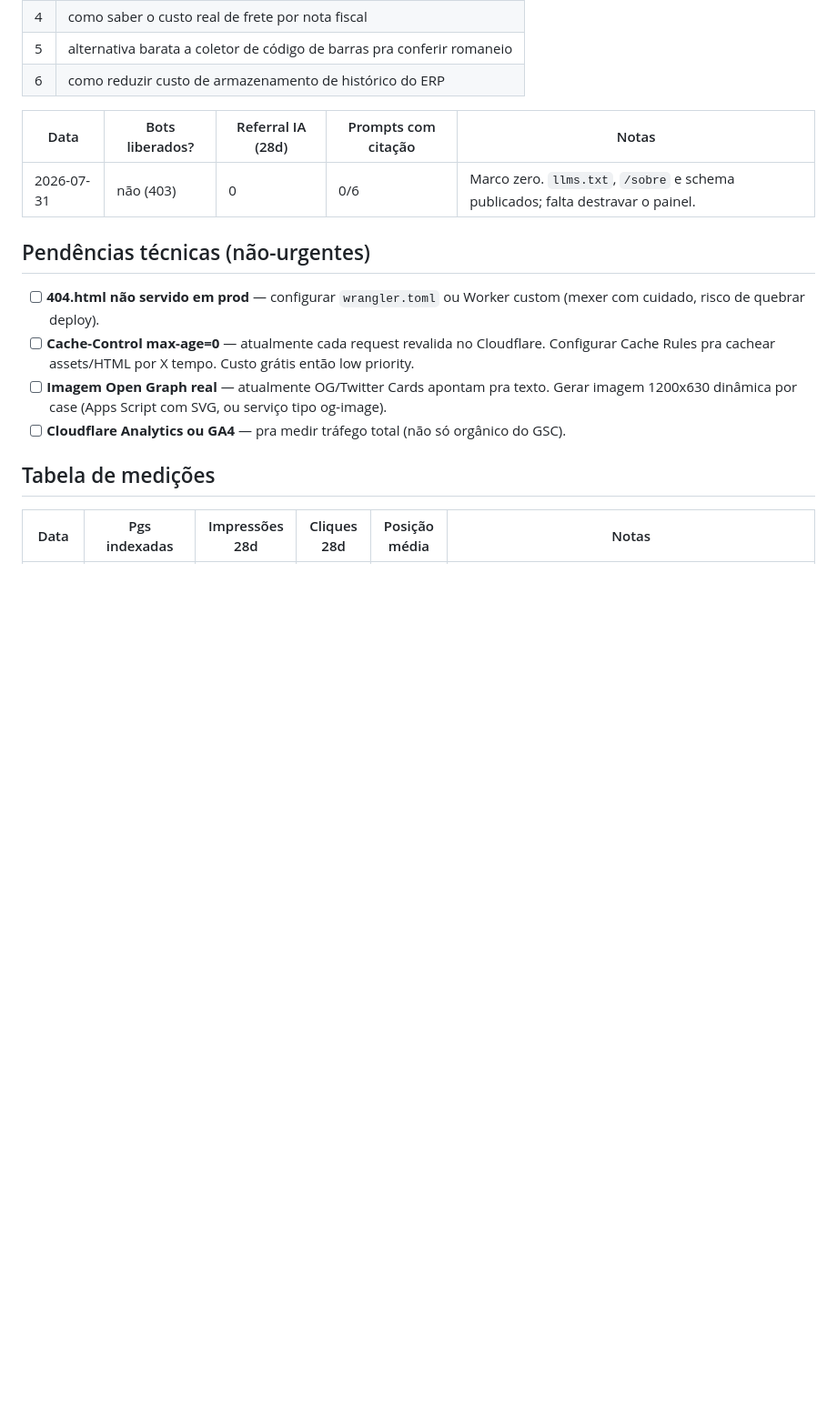
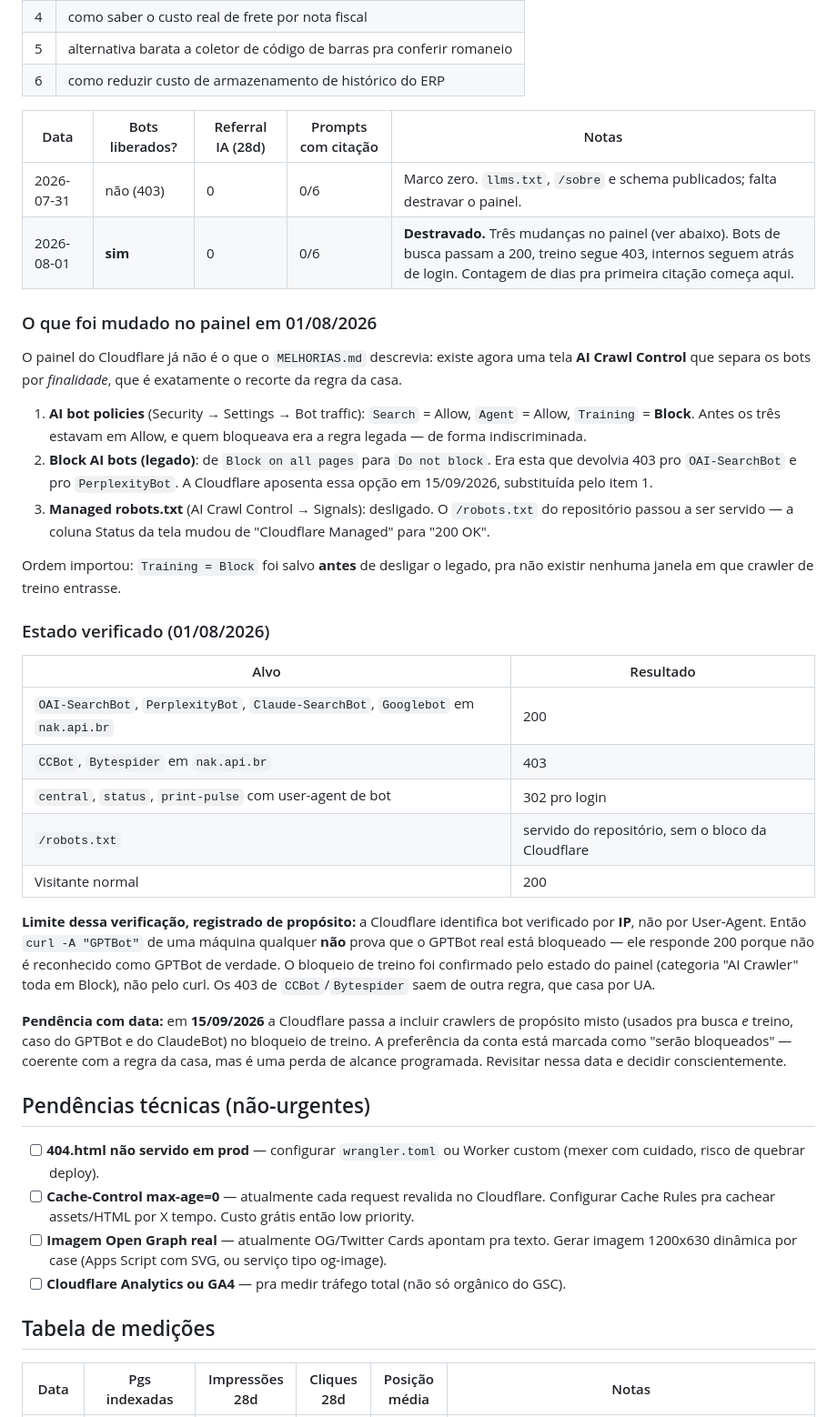
Before and after one commit to nakin00/nak-api-br, a Markdown page: SEO_BASELINE.md, the part around the change. Shown at 91% size. Drawn GitHub-style; blank space fills up the shorter version.

Commit message:
Painel destravado: site legivel por IA de busca, treino segue bloqueado
Tres mudancas na Cloudflare, aplicadas nesta ordem pra nao abrir janela:
1. AI bot policies: Search=Allow, Agent=Allow, Training=Block
2. Regra legada 'Block AI bots': de 'block on all pages' pra 'do not block'
   (era ela que dava 403 no OAI-SearchBot e no PerplexityBot)
3. Managed robots.txt desligado — o /robots.txt do repo passou a valer

Verificado: bots de busca 200, CCBot/Bytespider 403, internos 302 pro login.
Registrado tambem o limite da verificacao (Cloudflare casa bot por IP, entao
curl com UA falsificado nao prova bloqueio de treino) e a data de 15/09,
quando crawlers de proposito misto entram no bloqueio.

Co-Authored-By: Claude Opus 5 <noreply@anthropic.com>

```diff
--- a/SEO_BASELINE.md
+++ b/SEO_BASELINE.md
@@ -113,6 +113,31 @@ Conjunto de prompts (rodar sempre os mesmos, senão não é medição):
 | Data | Bots liberados? | Referral IA (28d) | Prompts com citação | Notas |
 |------|-----------------|-------------------|---------------------|-------|
 | 2026-07-31 | não (403) | 0 | 0/6 | Marco zero. `llms.txt`, `/sobre` e schema publicados; falta destravar o painel. |
+| 2026-08-01 | **sim** | 0 | 0/6 | **Destravado.** Três mudanças no painel (ver abaixo). Bots de busca passam a 200, treino segue 403, internos seguem atrás de login. Contagem de dias pra primeira citação começa aqui. |
+
+### O que foi mudado no painel em 01/08/2026
+
+O painel do Cloudflare já não é o que o `MELHORIAS.md` descrevia: existe agora uma tela **AI Crawl Control** que separa os bots por *finalidade*, que é exatamente o recorte da regra da casa.
+
+1. **AI bot policies** (Security → Settings → Bot traffic): `Search` = Allow, `Agent` = Allow, `Training` = **Block**. Antes os três estavam em Allow, e quem bloqueava era a regra legada — de forma indiscriminada.
+2. **Block AI bots (legado)**: de `Block on all pages` para `Do not block`. Era esta que devolvia 403 pro `OAI-SearchBot` e pro `PerplexityBot`. A Cloudflare aposenta essa opção em 15/09/2026, substituída pelo item 1.
+3. **Managed robots.txt** (AI Crawl Control → Signals): desligado. O `/robots.txt` do repositório passou a ser servido — a coluna Status da tela mudou de "Cloudflare Managed" para "200 OK".
+
+Ordem importou: `Training = Block` foi salvo **antes** de desligar o legado, pra não existir nenhuma janela em que crawler de treino entrasse.
+
+### Estado verificado (01/08/2026)
+
+| Alvo | Resultado |
+|---|---|
+| `OAI-SearchBot`, `PerplexityBot`, `Claude-SearchBot`, `Googlebot` em `nak.api.br` | 200 |
+| `CCBot`, `Bytespider` em `nak.api.br` | 403 |
+| `central`, `status`, `print-pulse` com user-agent de bot | 302 pro login |
+| `/robots.txt` | servido do repositório, sem o bloco da Cloudflare |
+| Visitante normal | 200 |
+
+**Limite dessa verificação, registrado de propósito:** a Cloudflare identifica bot verificado por **IP**, não por User-Agent. Então `curl -A "GPTBot"` de uma máquina qualquer **não** prova que o GPTBot real está bloqueado — ele responde 200 porque não é reconhecido como GPTBot de verdade. O bloqueio de treino foi confirmado pelo estado do painel (categoria "AI Crawler" toda em Block), não pelo curl. Os 403 de `CCBot`/`Bytespider` saem de outra regra, que casa por UA.
+
+**Pendência com data:** em **15/09/2026** a Cloudflare passa a incluir crawlers de propósito misto (usados pra busca *e* treino, caso do GPTBot e do ClaudeBot) no bloqueio de treino. A preferência da conta está marcada como "serão bloqueados" — coerente com a regra da casa, mas é uma perda de alcance programada. Revisitar nessa data e decidir conscientemente.
 
 ## Pendências técnicas (não-urgentes)
 
```
Also changed, not shown: MELHORIAS.md (+7 -0 lines).
